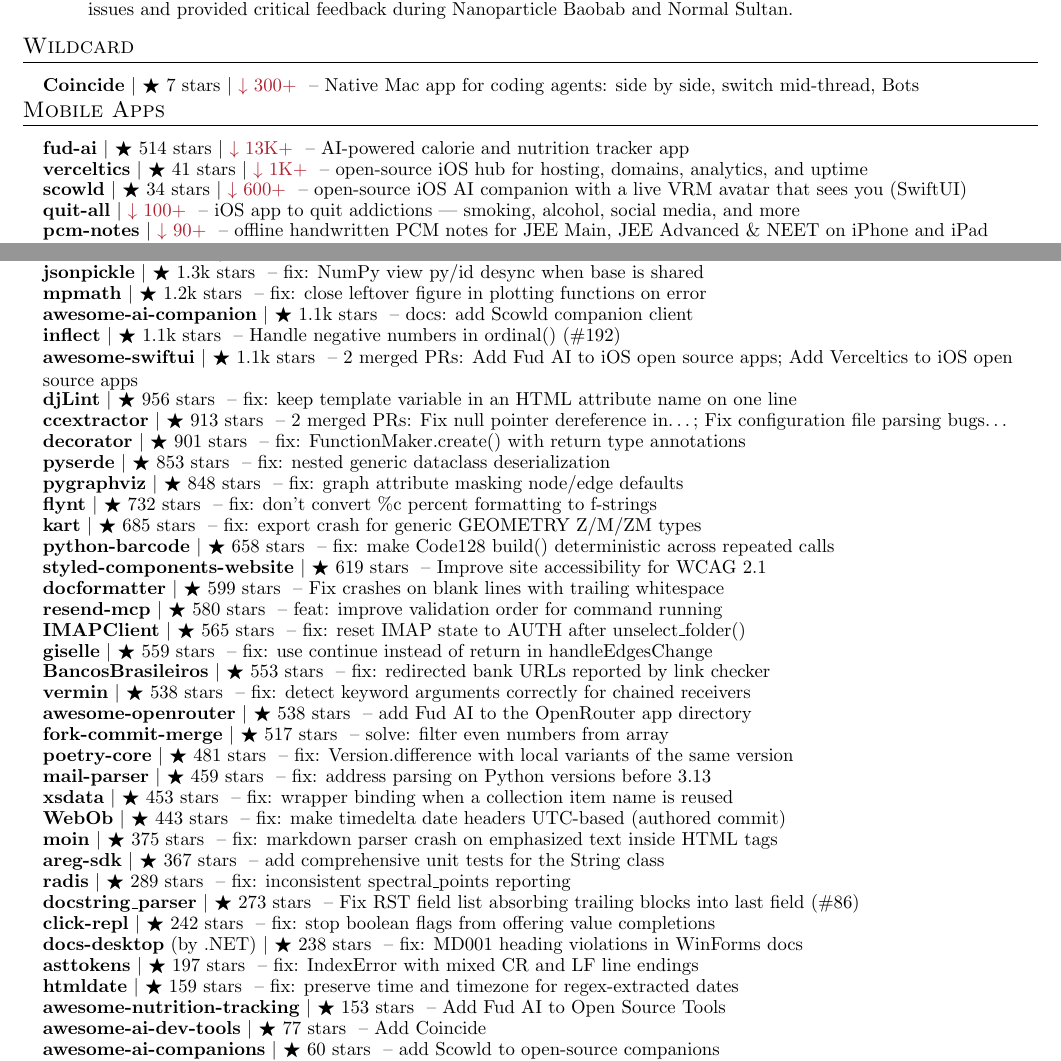
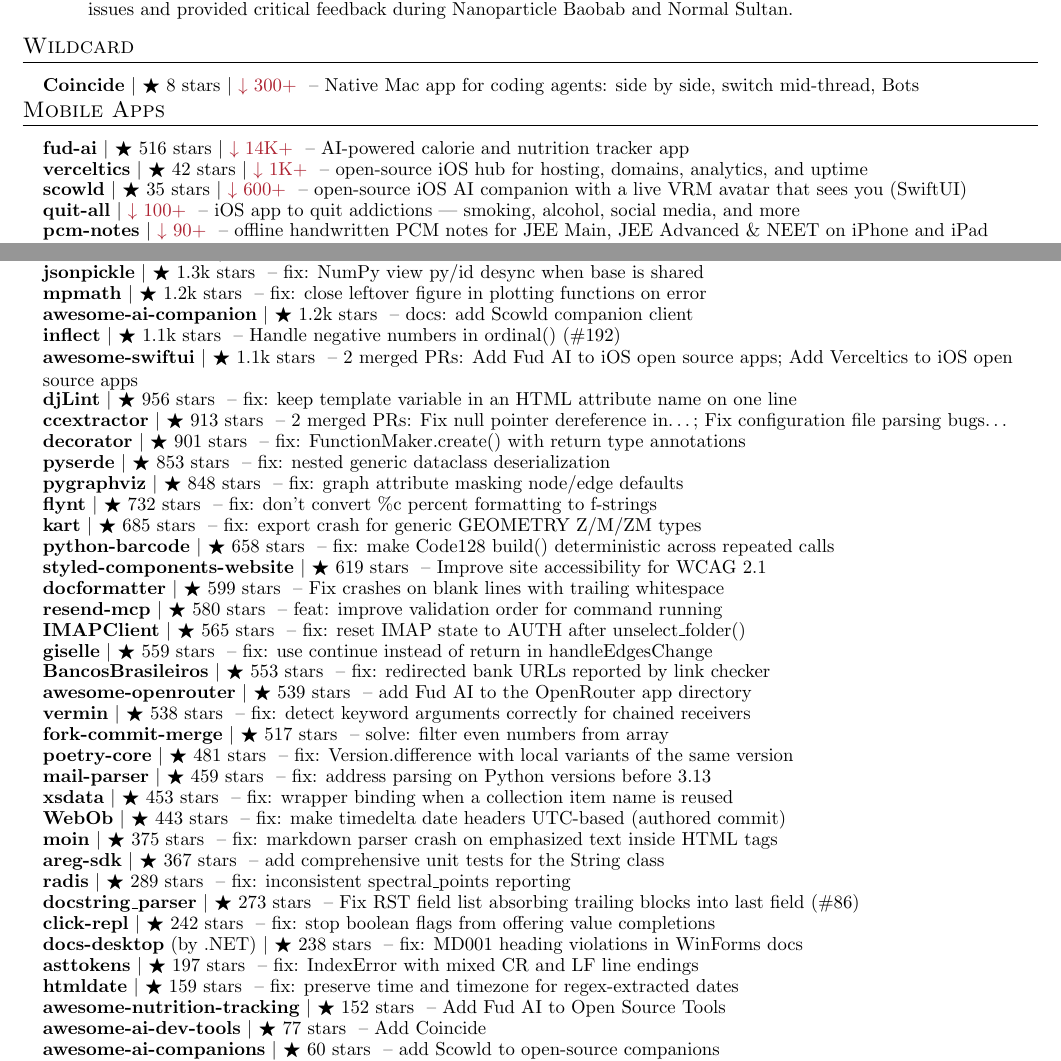
Before and after one commit to apoorvdarshan/apoorvdarshan, a LaTeX CV (resume/Apoorv_Darshan_Resume.tex): two parts of pages 1 and 4 of 5, joined at a grey line, cut so that both start at the same text. Compiled offline with pdfLaTeX.

Commit message:
Refresh profile, website, resume and download history
Co-authored-by: github-actions[bot] <41898282+github-actions[bot]@users.noreply.github.com>

```diff
--- a/resume/Apoorv_Darshan_Resume.tex
+++ b/resume/Apoorv_Darshan_Resume.tex
@@ -186,16 +186,16 @@
 %-----------WILDCARD-----------
 \section{Wildcard}
     \resumeSubHeadingListStart
-      \resumeProjectHeading{\textbf{\href{https://github.com/apoorvdarshan/coincide}{Coincide}} $|$ {\small $\bigstar$ 7 stars} $|$ {\small \textcolor{Maroon}{$\downarrow$ 300+}} \textnormal{ -- Native Mac app for coding agents: side by side, switch mid-thread, Bots}}{}
+      \resumeProjectHeading{\textbf{\href{https://github.com/apoorvdarshan/coincide}{Coincide}} $|$ {\small $\bigstar$ 8 stars} $|$ {\small \textcolor{Maroon}{$\downarrow$ 300+}} \textnormal{ -- Native Mac app for coding agents: side by side, switch mid-thread, Bots}}{}
     \resumeSubHeadingListEnd
 
 %-----------APPS-----------
 \section{Mobile Apps}
     \resumeSubHeadingListStart
 
-      \resumeProjectHeading{\textbf{\href{https://github.com/apoorvdarshan/fud-ai}{fud-ai}} $|$ {\small $\bigstar$ 514 stars $|$ \textcolor{Maroon}{$\downarrow$ 13K+}} \textnormal{ -- AI-powered calorie and nutrition tracker app}}{}
-      \resumeProjectHeading{\textbf{\href{https://github.com/apoorvdarshan/verceltics}{verceltics}} $|$ {\small $\bigstar$ 41 stars $|$ \textcolor{Maroon}{$\downarrow$ 1K+}} \textnormal{ -- open-source iOS hub for hosting, domains, analytics, and uptime}}{}
-      \resumeProjectHeading{\textbf{\href{https://github.com/apoorvdarshan/scowld}{scowld}} $|$ {\small $\bigstar$ 34 stars $|$ \textcolor{Maroon}{$\downarrow$ 600+}} \textnormal{ -- open-source iOS AI companion with a live VRM avatar that sees you (SwiftUI)}}{}
+      \resumeProjectHeading{\textbf{\href{https://github.com/apoorvdarshan/fud-ai}{fud-ai}} $|$ {\small $\bigstar$ 516 stars $|$ \textcolor{Maroon}{$\downarrow$ 14K+}} \textnormal{ -- AI-powered calorie and nutrition tracker app}}{}
+      \resumeProjectHeading{\textbf{\href{https://github.com/apoorvdarshan/verceltics}{verceltics}} $|$ {\small $\bigstar$ 42 stars $|$ \textcolor{Maroon}{$\downarrow$ 1K+}} \textnormal{ -- open-source iOS hub for hosting, domains, analytics, and uptime}}{}
+      \resumeProjectHeading{\textbf{\href{https://github.com/apoorvdarshan/scowld}{scowld}} $|$ {\small $\bigstar$ 35 stars $|$ \textcolor{Maroon}{$\downarrow$ 600+}} \textnormal{ -- open-source iOS AI companion with a live VRM avatar that sees you (SwiftUI)}}{}
       \resumeProjectHeading{\textbf{\href{https://github.com/apoorvdarshan/quit-all}{quit-all}} $|$ {\small \textcolor{Maroon}{$\downarrow$ 100+}} \textnormal{ -- iOS app to quit addictions --- smoking, alcohol, social media, and more}}{}
       \resumeProjectHeading{\textbf{\href{https://github.com/apoorvdarshan/pcm-notes}{pcm-notes}} $|$ {\small \textcolor{Maroon}{$\downarrow$ 90+}} \textnormal{ -- offline handwritten PCM notes for JEE Main, JEE Advanced \& NEET on iPhone and iPad}}{}
 
@@ -373,7 +373,7 @@
       \resumeProjectHeading{\textbf{\href{https://github.com/SquadcastHub/awesome-sre-tools/pull/208}{awesome-sre-tools}} $|$ {\small $\bigstar$ 1.5k stars} \textnormal{ -- Add Verceltics to Continuous Monitoring}}{}
       \resumeProjectHeading{\textbf{\href{https://github.com/jsonpickle/jsonpickle/pull/612}{jsonpickle}} $|$ {\small $\bigstar$ 1.3k stars} \textnormal{ -- fix: NumPy view py/id desync when base is shared}}{}
       \resumeProjectHeading{\textbf{\href{https://github.com/mpmath/mpmath/pull/1123}{mpmath}} $|$ {\small $\bigstar$ 1.2k stars} \textnormal{ -- fix: close leftover figure in plotting functions on error}}{}
-      \resumeProjectHeading{\textbf{\href{https://github.com/DasterProkio/awesome-ai-companion/pull/10}{awesome-ai-companion}} $|$ {\small $\bigstar$ 1.1k stars} \textnormal{ -- docs: add Scowld companion client}}{}
+      \resumeProjectHeading{\textbf{\href{https://github.com/DasterProkio/awesome-ai-companion/pull/10}{awesome-ai-companion}} $|$ {\small $\bigstar$ 1.2k stars} \textnormal{ -- docs: add Scowld companion client}}{}
       \resumeProjectHeading{\textbf{\href{https://github.com/jaraco/inflect/pull/259}{inflect}} $|$ {\small $\bigstar$ 1.1k stars} \textnormal{ -- Handle negative numbers in ordinal() (\#192)}}{}
       \resumeProjectHeading{\textbf{\href{https://github.com/onmyway133/awesome-swiftui/pulls?q=is\%3Apr\%20is\%3Amerged\%20author\%3Aapoorvdarshan}{awesome-swiftui}} $|$ {\small $\bigstar$ 1.1k stars} \textnormal{ -- 2 merged PRs: Add Fud AI to iOS open source apps; Add Verceltics to iOS open source apps}}{}
       \resumeProjectHeading{\textbf{\href{https://github.com/djlint/djLint/pull/2206}{djLint}} $|$ {\small $\bigstar$ 956 stars} \textnormal{ -- fix: keep template variable in an HTML attribute name on one line}}{}
@@ -390,8 +390,8 @@
       \resumeProjectHeading{\textbf{\href{https://github.com/mjs/imapclient/pull/644}{IMAPClient}} $|$ {\small $\bigstar$ 565 stars} \textnormal{ -- fix: reset IMAP state to AUTH after unselect\_folder()}}{}
       \resumeProjectHeading{\textbf{\href{https://github.com/giselles-ai/giselle/pull/2739}{giselle}} $|$ {\small $\bigstar$ 559 stars} \textnormal{ -- fix: use continue instead of return in handleEdgesChange}}{}
       \resumeProjectHeading{\textbf{\href{https://github.com/guibranco/BancosBrasileiros/pull/895}{BancosBrasileiros}} $|$ {\small $\bigstar$ 553 stars} \textnormal{ -- fix: redirected bank URLs reported by link checker}}{}
+      \resumeProjectHeading{\textbf{\href{https://github.com/OpenRouterTeam/awesome-openrouter/pull/103}{awesome-openrouter}} $|$ {\small $\bigstar$ 539 stars} \textnormal{ -- add Fud AI to the OpenRouter app directory}}{}
       \resumeProjectHeading{\textbf{\href{https://github.com/netromdk/vermin/pull/344}{vermin}} $|$ {\small $\bigstar$ 538 stars} \textnormal{ -- fix: detect keyword arguments correctly for chained receivers}}{}
-      \resumeProjectHeading{\textbf{\href{https://github.com/OpenRouterTeam/awesome-openrouter/pull/103}{awesome-openrouter}} $|$ {\small $\bigstar$ 538 stars} \textnormal{ -- add Fud AI to the OpenRouter app directory}}{}
       \resumeProjectHeading{\textbf{\href{https://github.com/fork-commit-merge/fork-commit-merge/pull/6370}{fork-commit-merge}} $|$ {\small $\bigstar$ 517 stars} \textnormal{ -- solve: filter even numbers from array}}{}
       \resumeProjectHeading{\textbf{\href{https://github.com/python-poetry/poetry-core/pull/953}{poetry-core}} $|$ {\small $\bigstar$ 481 stars} \textnormal{ -- fix: Version.difference with local variants of the same version}}{}
       \resumeProjectHeading{\textbf{\href{https://github.com/SpamScope/mail-parser/pull/161}{mail-parser}} $|$ {\small $\bigstar$ 459 stars} \textnormal{ -- fix: address parsing on Python versions before 3.13}}{}
@@ -405,7 +405,7 @@
       \resumeProjectHeading{\textbf{\href{https://github.com/dotnet/docs-desktop/pull/2197}{docs-desktop}} \textnormal{(by .NET)} $|$ {\small $\bigstar$ 238 stars} \textnormal{ -- fix: MD001 heading violations in WinForms docs}}{}
       \resumeProjectHeading{\textbf{\href{https://github.com/gristlabs/asttokens/pull/174}{asttokens}} $|$ {\small $\bigstar$ 197 stars} \textnormal{ -- fix: IndexError with mixed CR and LF line endings}}{}
       \resumeProjectHeading{\textbf{\href{https://github.com/adbar/htmldate/pull/194}{htmldate}} $|$ {\small $\bigstar$ 159 stars} \textnormal{ -- fix: preserve time and timezone for regex-extracted dates}}{}
-      \resumeProjectHeading{\textbf{\href{https://github.com/jrhizor/awesome-nutrition-tracking/pull/56}{awesome-nutrition-tracking}} $|$ {\small $\bigstar$ 153 stars} \textnormal{ -- Add Fud AI to Open Source Tools}}{}
+      \resumeProjectHeading{\textbf{\href{https://github.com/jrhizor/awesome-nutrition-tracking/pull/56}{awesome-nutrition-tracking}} $|$ {\small $\bigstar$ 152 stars} \textnormal{ -- Add Fud AI to Open Source Tools}}{}
       \resumeProjectHeading{\textbf{\href{https://github.com/PierrunoYT/awesome-ai-dev-tools/pull/104}{awesome-ai-dev-tools}} $|$ {\small $\bigstar$ 77 stars} \textnormal{ -- Add Coincide}}{}
       \resumeProjectHeading{\textbf{\href{https://github.com/tomasz-buczek/awesome-ai-companions/pull/18}{awesome-ai-companions}} $|$ {\small $\bigstar$ 60 stars} \textnormal{ -- add Scowld to open-source companions}}{}
       \resumeProjectHeading{\textbf{\href{https://github.com/petertzy/markdown-reader/pull/84}{markdown-reader}} $|$ {\small $\bigstar$ 43 stars} \textnormal{ -- fix: NameError in choose\_bg\_color when color picker is cancelled}}{}
```
Also changed, not shown: README.md, resume/Apoorv_Darshan_Resume.pdf, 10 other files.
